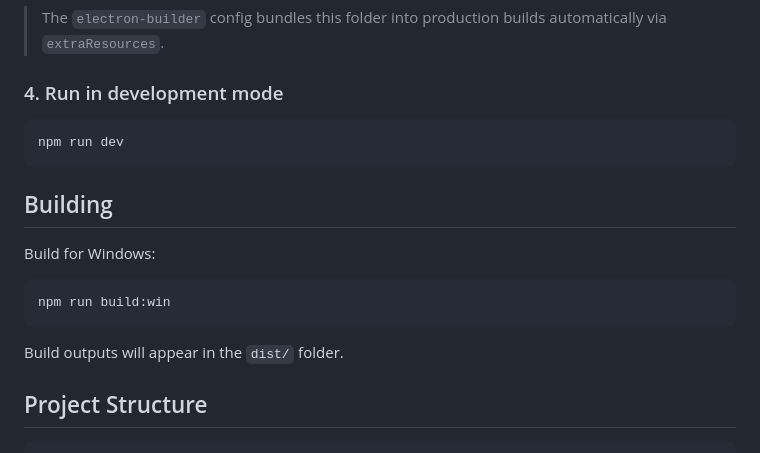
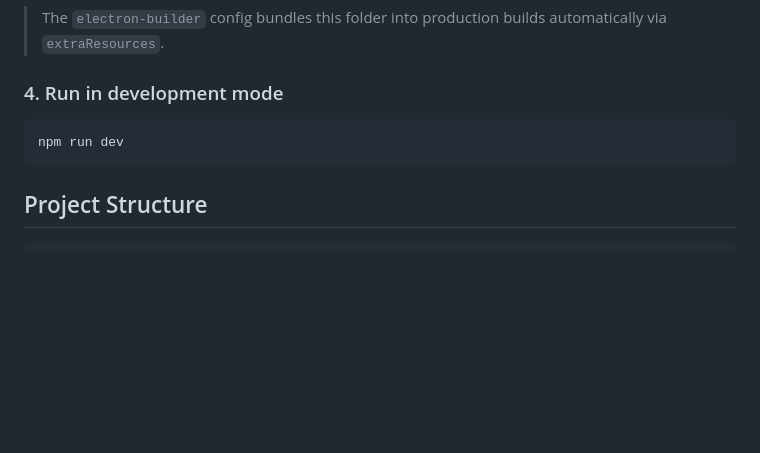
Before and after one commit to Manas-Kushwaha-99/video-compress, a Markdown page: README.md, the part around the change. Rendered like a GitHub page; blank space fills up the shorter version.

Commit message:
Remove Building section from README

````diff
--- a/README.md
+++ b/README.md
@@ -63,16 +63,6 @@ FFmpeg binaries are **not included** in this repository because they are too lar
 npm run dev
 ```
 
-## Building
-
-Build for Windows:
-
-```bash
-npm run build:win
-```
-
-Build outputs will appear in the `dist/` folder.
-
 ## Project Structure
 
 ```
````
